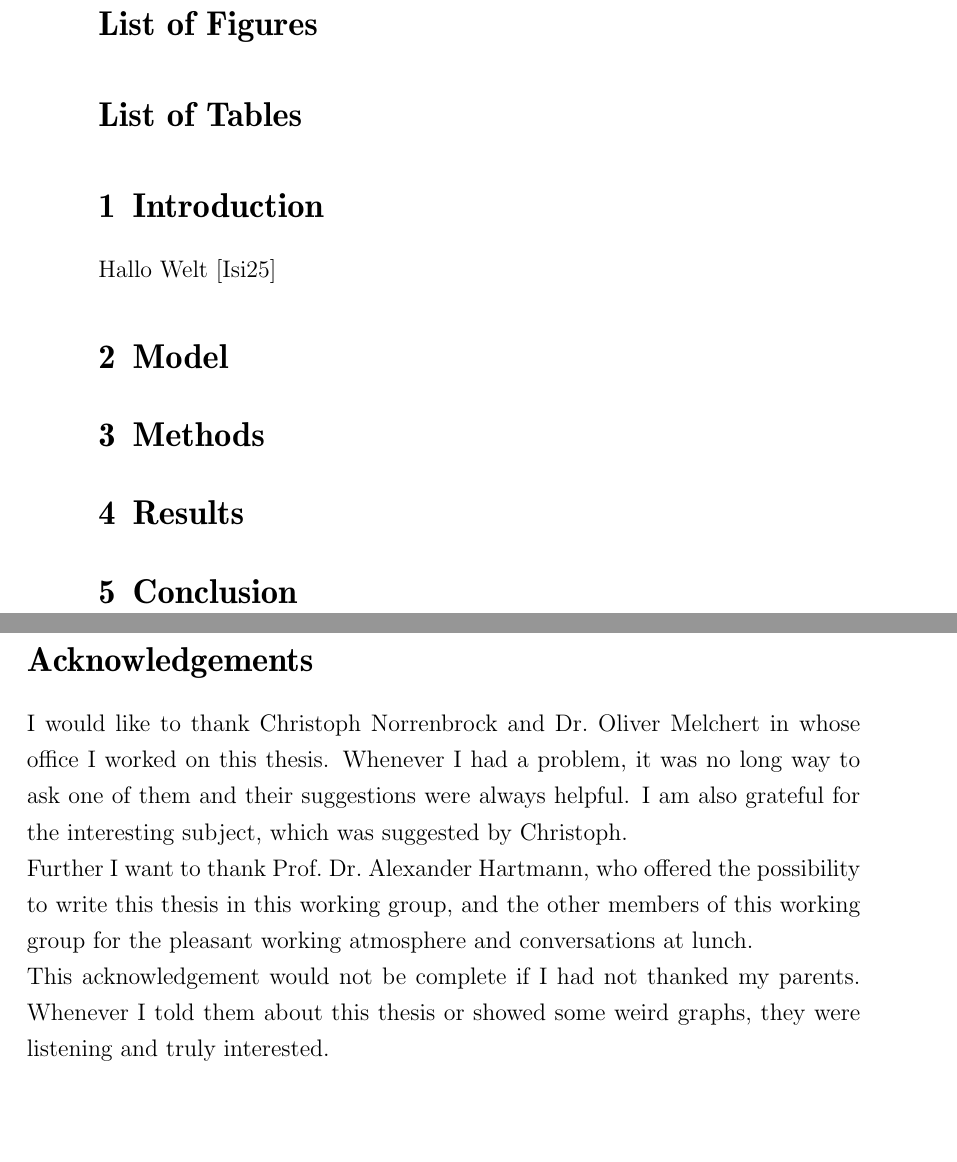
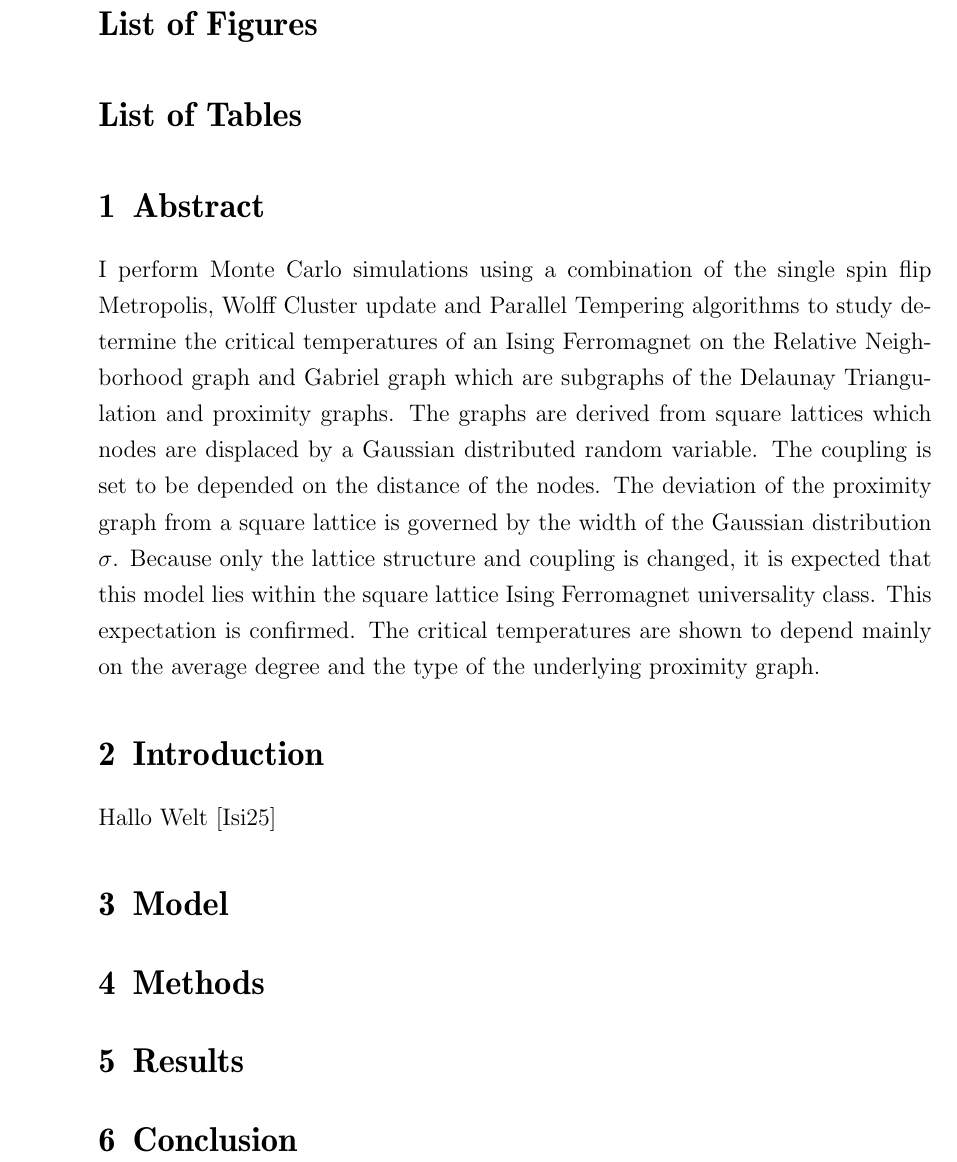
Before and after one commit to surt91/IsingFerromagnet, a LaTeX document (Tex/paper.tex, which reads Tex/paper/abstract.tex): two parts of pages 2 and 3 of 4 before the commit and part of page 2 of 3 after it, the two joined at a grey line, cut so that both start at the same text, the shorter picture padded with empty space. Compiled offline with pdfLaTeX; an older LaTeX class or package is replaced by its successor.

Commit message:
Abstract hinzugefügt, makefile korrigiert

```diff
--- a/Tex/paper.tex
+++ b/Tex/paper.tex
@@ -76,6 +76,9 @@
     \listoffigures
     \listoftables
 
+    \section{Abstract}
+        \input{paper/abstract}
+
     \section{Introduction}
         \input{paper/introduction}
 
--- /dev/null
+++ b/Tex/paper/abstract.tex
@@ -0,0 +1,14 @@
+I perform Monte Carlo simulations using a combination of the single spin
+flip Metropolis, Wolff Cluster update and Parallel Tempering algorithms
+to study determine the critical temperatures of an Ising Ferromagnet on
+the Relative Neighborhood graph and Gabriel graph which are subgraphs of
+the Delaunay Triangulation and proximity graphs. The graphs are derived
+from square lattices which nodes are displaced by a Gaussian distributed
+random variable. The coupling is set to be depended on the distance of
+the nodes. The deviation of the proximity graph from a square lattice is
+governed by the width of the Gaussian distribution \(\sigma\). Because
+only the lattice structure and coupling is changed, it is expected that
+this model lies within the square lattice Ising Ferromagnet universality
+class. This expectation is confirmed.
+The critical temperatures are shown to depend mainly on the average degree
+and the type of the underlying proximity graph.
```
Also changed, not shown: Tex/paper.tex (2 more changed lines).
